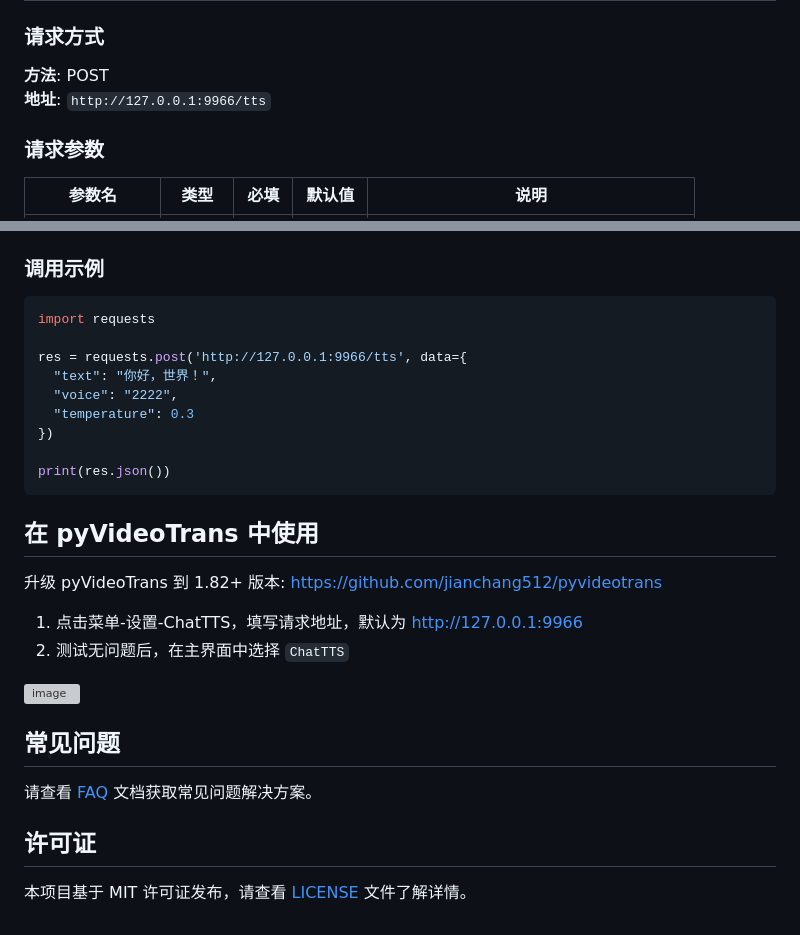
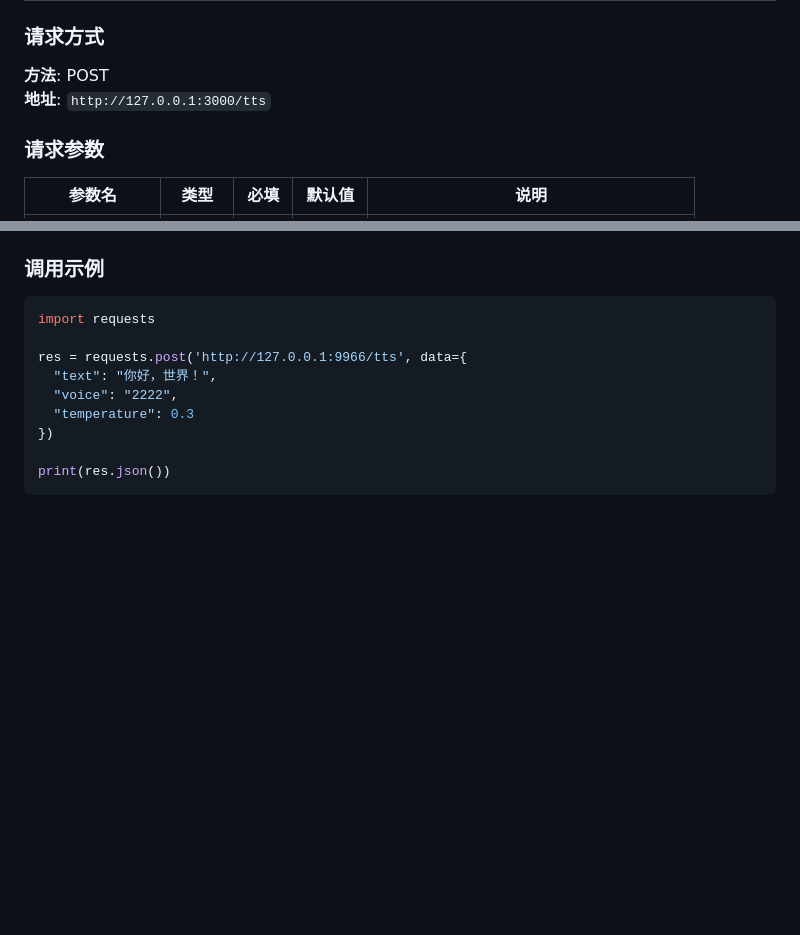
Before and after one commit to k01-k01/ChatTTS-ui-main, a Markdown page: README.md, 2 parts joined by grey strips. GitHub-like rendering; blank space fills up the shorter version; grey boxes are pictures that could not be loaded.

````diff
--- a/README.md
+++ b/README.md
@@ -231,7 +274,7 @@ python cover-pt.py
 ### 请求方式
 
 **方法**: POST
-**地址**: `http://127.0.0.1:9966/tts`
+**地址**: `http://127.0.0.1:3000/tts`
 
 ### 请求参数
 
@@ -283,20 +326,3 @@ res = requests.post('http://127.0.0.1:9966/tts', data={
 
 print(res.json())
 ```
-
-## 在 pyVideoTrans 中使用
-
-升级 pyVideoTrans 到 1.82+ 版本: https://github.com/jianchang512/pyvideotrans
-
-1. 点击菜单-设置-ChatTTS，填写请求地址，默认为 http://127.0.0.1:9966
-2. 测试无问题后，在主界面中选择 `ChatTTS`
-
-![image](https://github.com/jianchang512/ChatTTS-ui/assets/3378335/7118325f-2b9a-46ce-a584-1d5c6dc8e2da)
-
-## 常见问题
-
-请查看 [FAQ](faq.md) 文档获取常见问题解决方案。
-
-## 许可证
-
-本项目基于 MIT 许可证发布，请查看 [LICENSE](LICENSE) 文件了解详情。
````
Also changed, not shown: other parts of README.md (+46 -3 lines).
